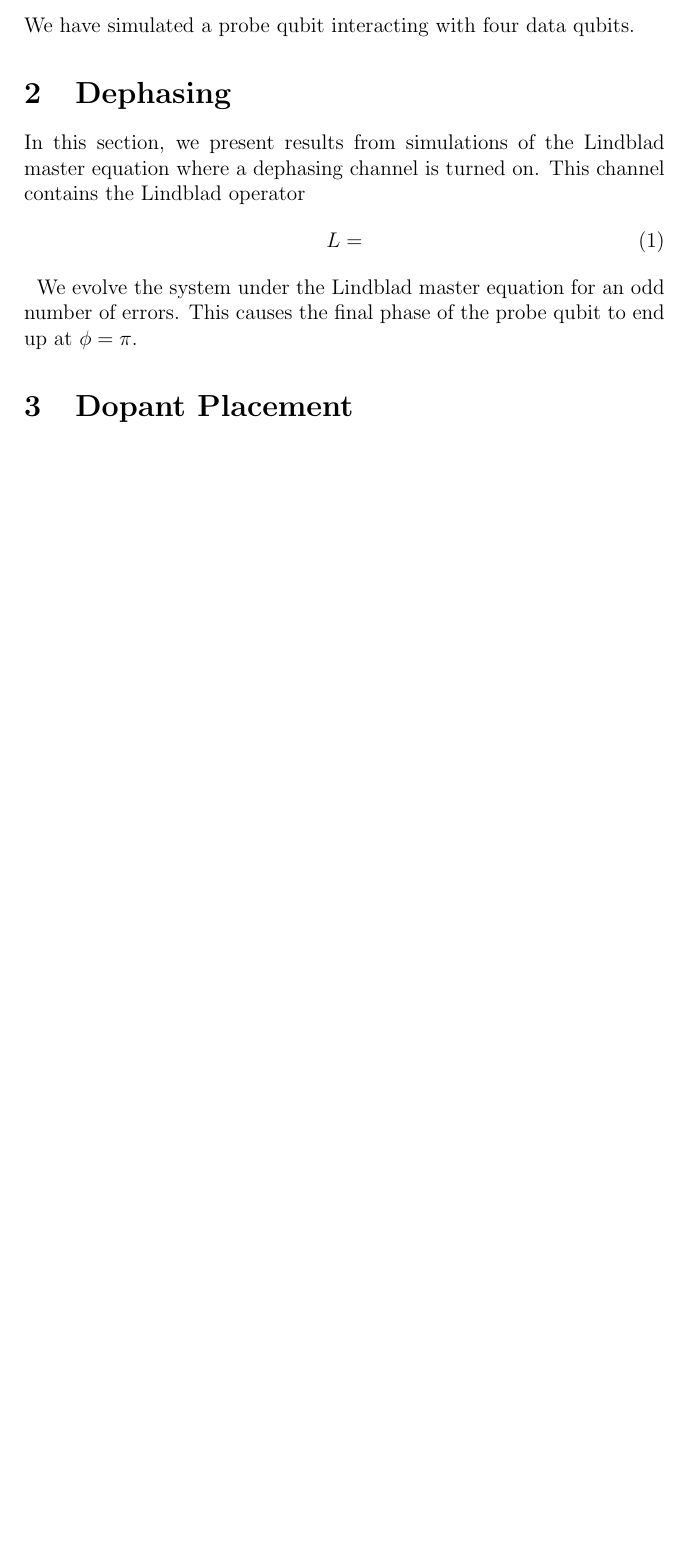
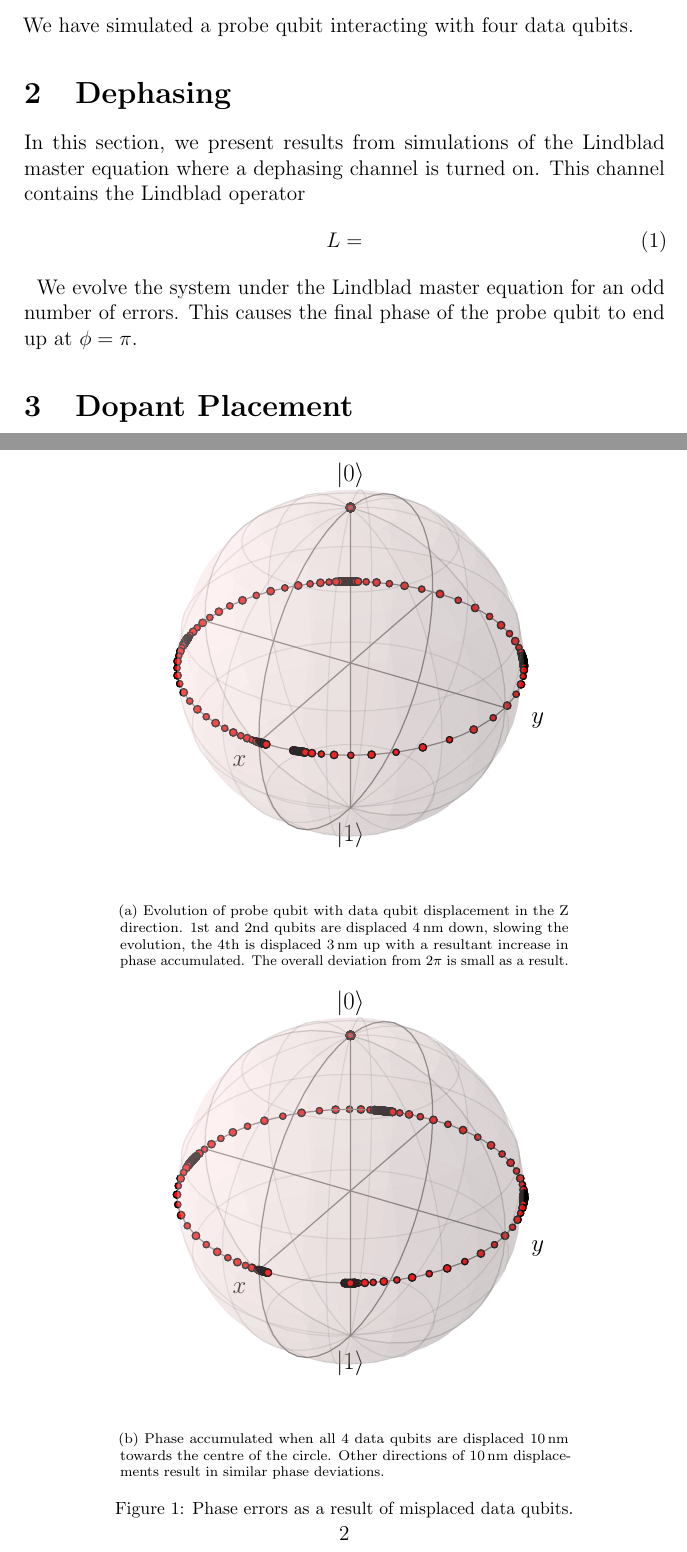
Before and after one commit to sqvarfort/data_probe_qubit_simulation, a LaTeX document (Summary_of_work.tex): part of the page before the commit and two parts of pages 1 and 2 of 2 after it, the two joined at a grey line, cut so that both start at the same text, the shorter picture padded with empty space. Compiled offline with pdfLaTeX.

Commit message:
Added figures on dopant displacement to report

```diff
--- a/Summary_of_work.tex
+++ b/Summary_of_work.tex
@@ -18,5 +31,21 @@ L  =
 We evolve the system under the Lindblad master equation for an odd number of errors. This causes the final phase of the probe qubit to end up at $\phi = \pi$.
 
 \section{Dopant Placement}
+\begin{figure}
+	\centering
+	\begin{subfigure}[t]{0.7\textwidth}
+		\includegraphics[width=\textwidth]{figures/z_offset.pdf}
+		\caption{Evolution of probe qubit with data qubit displacement in the Z direction. 1st and 2nd qubits are displaced \SI{4}{\nano\metre} down, slowing the evolution, the 4th is displaced \SI{3}{\nano\metre} up with a resultant increase in phase accumulated. The overall deviation from $2\pi$ is small as a result.}
+		\label{fig:zoffset}
+	\end{subfigure}
+	\begin{subfigure}[t]{0.7\textwidth}
+		\includegraphics[width=\textwidth]{figures/10nm_displacement_inward.pdf}
+		\caption{Phase accumulated when all 4 data qubits are displaced \SI{10}{\nano\metre} towards the centre of the circle. Other directions of \SI{10}{\nano\metre} displacements result in similar phase deviations.}
+		\label{fig:inwarddisplacement}
+	\end{subfigure}
+
+	\caption{Phase errors as a result of misplaced data qubits.}
+	\label{fig:overall_displacement}
+\end{figure}
 
 \end{document}
```
Also changed, not shown: figures/10nm_displacement_inward.pdf (added), figures/z_offset.pdf (added), Summary_of_work.tex (13 more changed lines).
